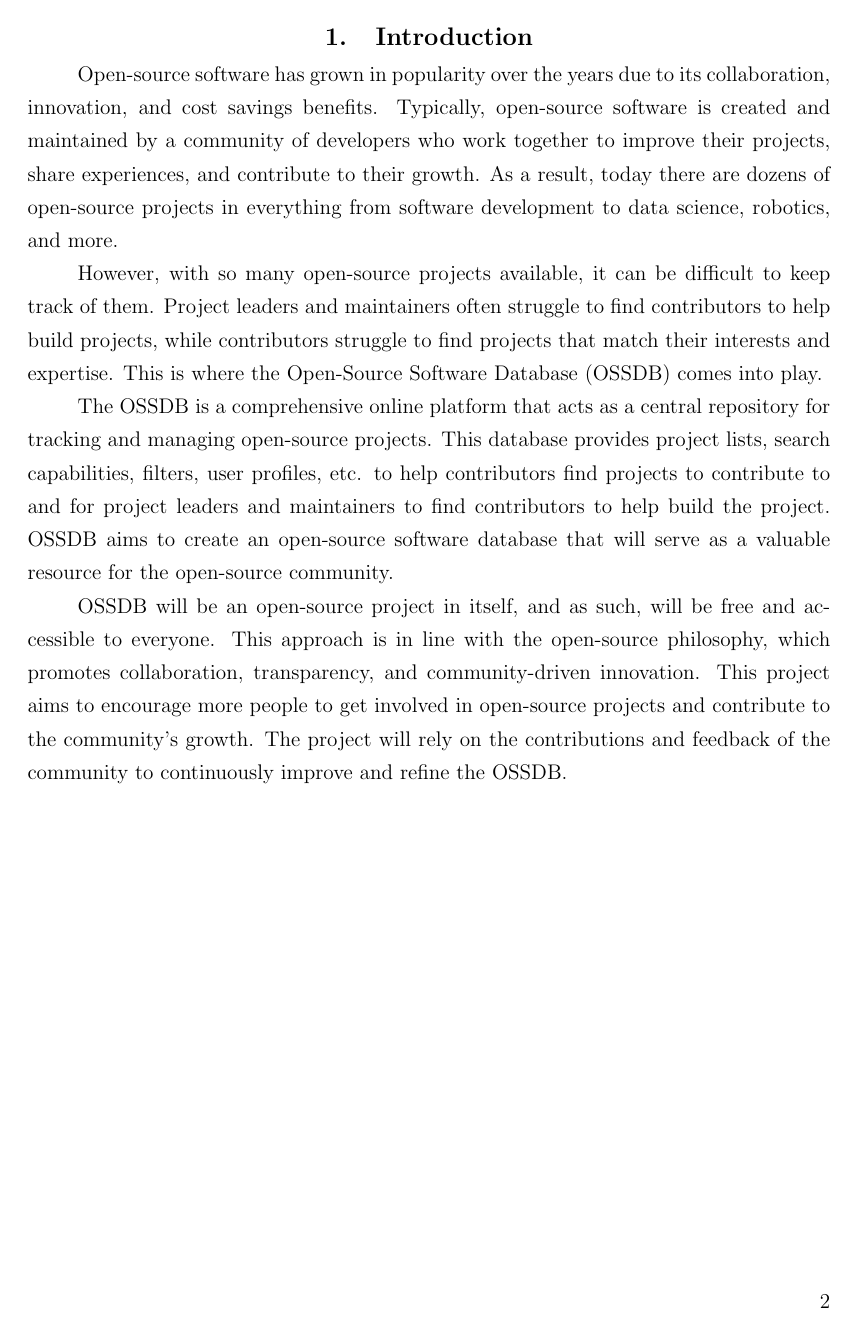
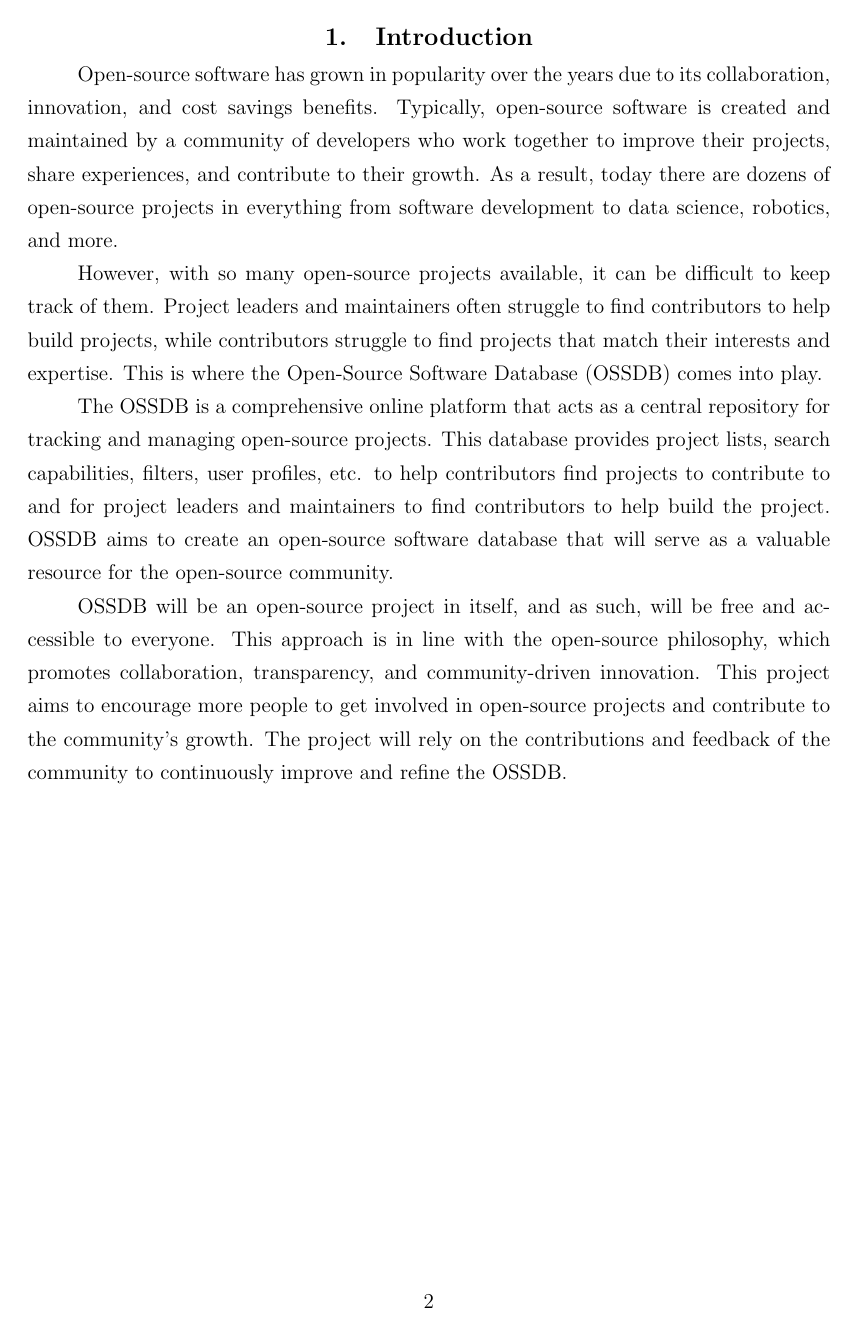
Before and after one commit to kristoferssolo/FOSSDB-sql, a LaTeX document (LaTeX/ossdb.tex): page 3 of 5. Compiled offline with pdfLaTeX.

Commit message:
Following set standarts for page numeration

```diff
--- a/LaTeX/ossdb.tex
+++ b/LaTeX/ossdb.tex
@@ -36,7 +36,7 @@
 \pagestyle{fancy}
 \fancyhead{}
 \fancyfoot{}
-\fancyfoot[R]{\thepage}
+\fancyfoot[C]{\thepage}
 \renewcommand{\headrulewidth}{0pt}
 \linespread{1.3}
 \setlength{\parindent}{1cm}
```
Also changed, not shown: LaTeX/ossdb.tex (1 more changed lines).
